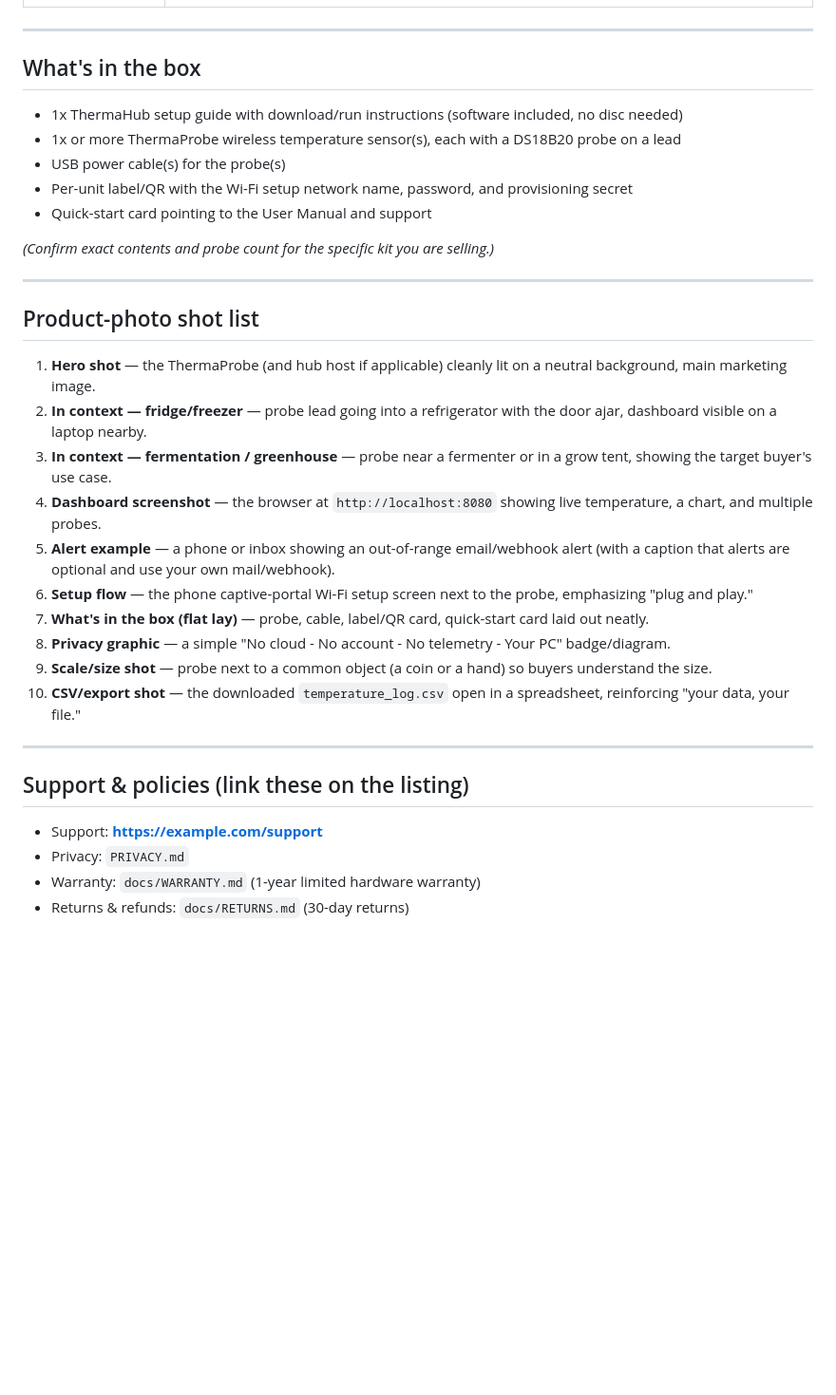
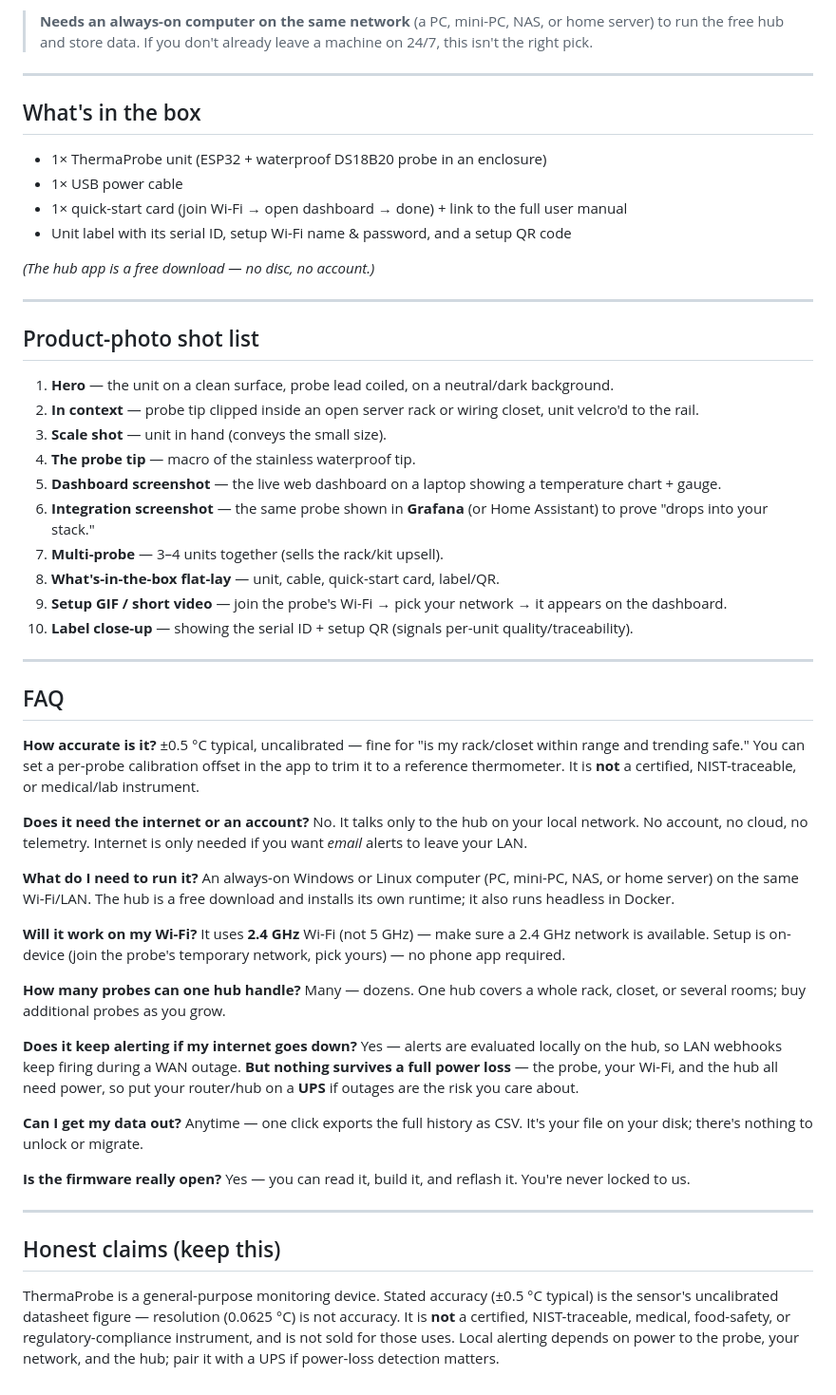
Before and after one commit to tallen5431/Temperature_Sensor_V2, a Markdown page: docs/LISTING.md, the part around one of its changes. Shown at 95% size. Drawn GitHub-style; blank space fills up the shorter version.

```diff
--- a/docs/LISTING.md
+++ b/docs/LISTING.md
@@ -85,49 +75,70 @@ eye on.
+> **Needs an always-on computer on the same network** (a PC, mini-PC, NAS, or home server) to run the
+> free hub and store data. If you don't already leave a machine on 24/7, this isn't the right pick.
 
 ---
 
 ## What's in the box
 
-- 1x ThermaHub setup guide with download/run instructions (software included, no
-  disc needed)
-- 1x or more ThermaProbe wireless temperature sensor(s), each with a DS18B20
-  probe on a lead
-- USB power cable(s) for the probe(s)
-- Per-unit label/QR with the Wi-Fi setup network name, password, and provisioning
-  secret
-- Quick-start card pointing to the User Manual and support
+- 1× ThermaProbe unit (ESP32 + waterproof DS18B20 probe in an enclosure)
+- 1× USB power cable
+- 1× quick-start card (join Wi-Fi → open dashboard → done) + link to the full user manual
+- Unit label with its serial ID, setup Wi-Fi name & password, and a setup QR code
 
-_(Confirm exact contents and probe count for the specific kit you are selling.)_
+_(The hub app is a free download — no disc, no account.)_
 
 ---
 
 ## Product-photo shot list
 
-1. **Hero shot** — the ThermaProbe (and hub host if applicable) cleanly lit on a
-   neutral background, main marketing image.
-2. **In context — fridge/freezer** — probe lead going into a refrigerator with the
-   door ajar, dashboard visible on a laptop nearby.
-3. **In context — fermentation / greenhouse** — probe near a fermenter or in a
-   grow tent, showing the target buyer's use case.
-4. **Dashboard screenshot** — the browser at `http://localhost:8080` showing live
-   temperature, a chart, and multiple probes.
-5. **Alert example** — a phone or inbox showing an out-of-range email/webhook
-   alert (with a caption that alerts are optional and use your own mail/webhook).
-6. **Setup flow** — the phone captive-portal Wi-Fi setup screen next to the probe,
-   emphasizing "plug and play."
-7. **What's in the box (flat lay)** — probe, cable, label/QR card, quick-start
-   card laid out neatly.
-8. **Privacy graphic** — a simple "No cloud - No account - No telemetry - Your PC"
-   badge/diagram.
-9. **Scale/size shot** — probe next to a common object (a coin or a hand) so
-   buyers understand the size.
-10. **CSV/export shot** — the downloaded `temperature_log.csv` open in a
-    spreadsheet, reinforcing "your data, your file."
+1. **Hero** — the unit on a clean surface, probe lead coiled, on a neutral/dark background.
+2. **In context** — probe tip clipped inside an open server rack or wiring closet, unit velcro'd to the rail.
+3. **Scale shot** — unit in hand (conveys the small size).
+4. **The probe tip** — macro of the stainless waterproof tip.
+5. **Dashboard screenshot** — the live web dashboard on a laptop showing a temperature chart + gauge.
+6. **Integration screenshot** — the same probe shown in **Grafana** (or Home Assistant) to prove "drops into your stack."
+7. **Multi-probe** — 3–4 units together (sells the rack/kit upsell).
+8. **What's-in-the-box flat-lay** — unit, cable, quick-start card, label/QR.
+9. **Setup GIF / short video** — join the probe's Wi-Fi → pick your network → it appears on the dashboard.
+10. **Label close-up** — showing the serial ID + setup QR (signals per-unit quality/traceability).
 
 ---
 
-## Support & policies (link these on the listing)
+## FAQ
 
-- Support: **https://example.com/support**
-- Privacy: `PRIVACY.md`
-- Warranty: `docs/WARRANTY.md` (1-year limited hardware warranty)
-- Returns & refunds: `docs/RETURNS.md` (30-day returns)
+**How accurate is it?** ±0.5 °C typical, uncalibrated — fine for "is my rack/closet within range and
+trending safe." You can set a per-probe calibration offset in the app to trim it to a reference
+thermometer. It is **not** a certified, NIST-traceable, or medical/lab instrument.
+
+**Does it need the internet or an account?** No. It talks only to the hub on your local network. No
+account, no cloud, no telemetry. Internet is only needed if you want *email* alerts to leave your LAN.
+
+**What do I need to run it?** An always-on Windows or Linux computer (PC, mini-PC, NAS, or home server)
+on the same Wi-Fi/LAN. The hub is a free download and installs its own runtime; it also runs headless
+in Docker.
+
+**Will it work on my Wi-Fi?** It uses **2.4 GHz** Wi-Fi (not 5 GHz) — make sure a 2.4 GHz network is
+available. Setup is on-device (join the probe's temporary network, pick yours) — no phone app required.
+
+**How many probes can one hub handle?** Many — dozens. One hub covers a whole rack, closet, or several
+rooms; buy additional probes as you grow.
+
+**Does it keep alerting if my internet goes down?** Yes — alerts are evaluated locally on the hub, so
+LAN webhooks keep firing during a WAN outage. **But nothing survives a full power loss** — the probe,
+your Wi-Fi, and the hub all need power, so put your router/hub on a **UPS** if outages are the risk you
+care about.
+
+**Can I get my data out?** Anytime — one click exports the full history as CSV. It's your file on your
+disk; there's nothing to unlock or migrate.
+
+**Is the firmware really open?** Yes — you can read it, build it, and reflash it. You're never locked to
+us.
+
+---
+
+## Honest claims (keep this)
+
+ThermaProbe is a general-purpose monitoring device. Stated accuracy (±0.5 °C typical) is the sensor's
+uncalibrated datasheet figure — resolution (0.0625 °C) is not accuracy. It is **not** a certified,
+NIST-traceable, medical, food-safety, or regulatory-compliance instrument, and is not sold for those
+uses. Local alerting depends on power to the probe, your network, and the hub; pair it with a UPS if
+power-loss detection matters.
```
Also changed, not shown: other parts of docs/LISTING.md (+53 -63 lines), CHANGELOG.md (+8 -0 lines).
